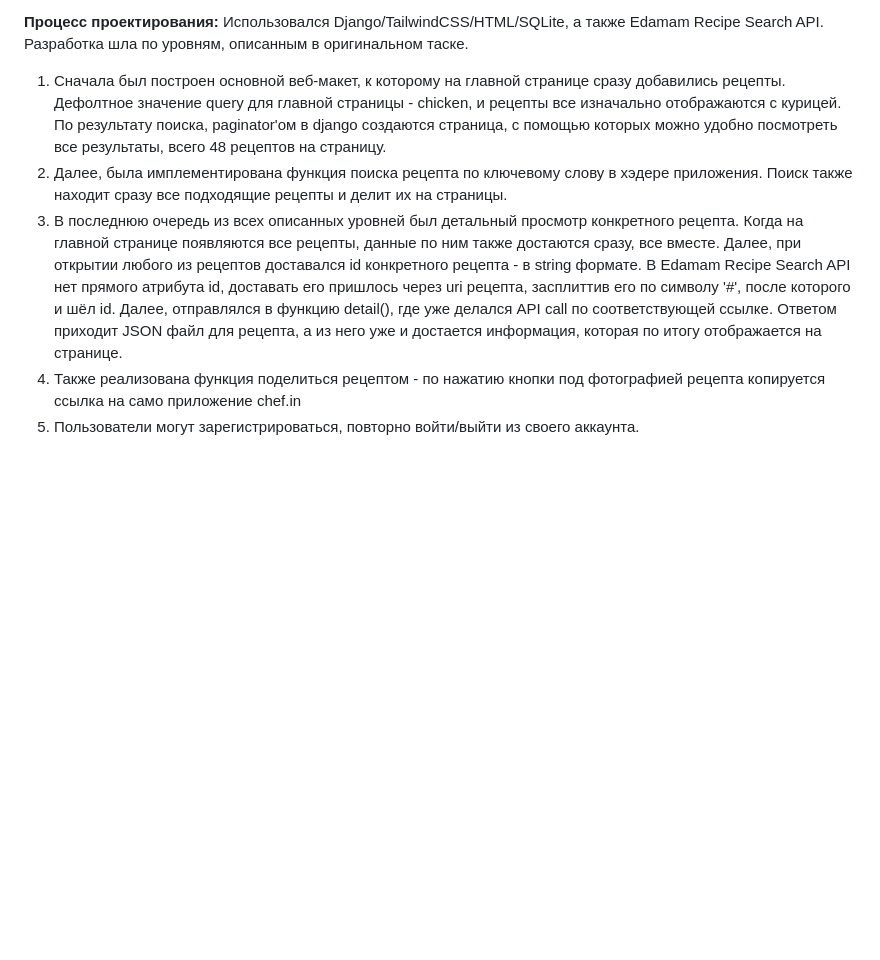
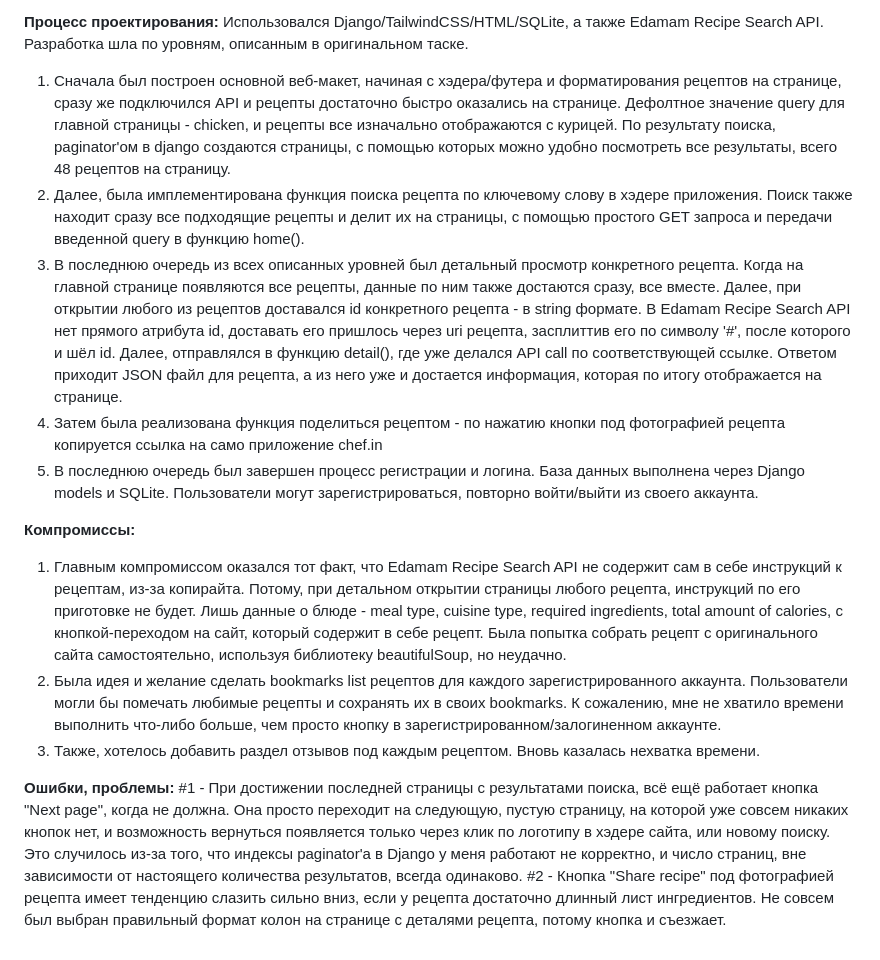
Before and after one commit to tamerlan-ormanbayev/chef.in, a Markdown page: README.md, the part around the change. GitHub-like rendering; blank space fills up the shorter version.

Commit message:
Update README.md with compromises, errors

```diff
--- a/README.md
+++ b/README.md
@@ -14,9 +14,18 @@ nfactorial incubator task
 
 **Процесс проектирования:**
 Использовался Django/TailwindCSS/HTML/SQLite, а также Edamam Recipe Search API. Разработка шла по уровням, описанным в оригинальном таске.
-1) Сначала был построен основной веб-макет, к которому на главной странице сразу добавились рецепты.
-   Дефолтное значение query для главной страницы - chicken, и рецепты все изначально отображаются с курицей. По результату поиска, paginator'ом в django создаются страница, с помощью которых можно удобно посмотреть все результаты, всего 48 рецептов на страницу.
-2) Далее, была имплементирована функция поиска рецепта по ключевому слову в хэдере приложения. Поиск также находит сразу все подходящие рецепты и делит их на страницы.
+1) Сначала был построен основной веб-макет, начиная с хэдера/футера и форматирования рецептов на странице, сразу же подключился API и рецепты достаточно быстро оказались на странице.
+   Дефолтное значение query для главной страницы - chicken, и рецепты все изначально отображаются с курицей. По результату поиска, paginator'ом в django создаются страницы, с помощью которых можно удобно посмотреть все результаты, всего 48 рецептов на страницу.
+2) Далее, была имплементирована функция поиска рецепта по ключевому слову в хэдере приложения. Поиск также находит сразу все подходящие рецепты и делит их на страницы, с помощью простого GET запроса и передачи введенной query в функцию home().
 3) В последнюю очередь из всех описанных уровней был детальный просмотр конкретного рецепта. Когда на главной странице появляются все рецепты, данные по ним также достаются сразу, все вместе. Далее, при открытии любого из рецептов доставался id конкретного рецепта - в string формате. В Edamam Recipe Search API нет прямого атрибута id, доставать его пришлось через uri рецепта, засплиттив его по символу '#', после которого и шёл id. Далее, отправлялся в функцию detail(), где уже делался API call по соответствующей ссылке. Ответом приходит JSON файл для рецепта, а из него уже и достается информация, которая по итогу отображается на странице.
-4) Также реализована функция поделиться рецептом - по нажатию кнопки под фотографией рецепта копируется ссылка на само приложение chef.in
-5) Пользователи могут зарегистрироваться, повторно войти/выйти из своего аккаунта.
+4) Затем была реализована функция поделиться рецептом - по нажатию кнопки под фотографией рецепта копируется ссылка на само приложение chef.in
+5) В последнюю очередь был завершен процесс регистрации и логина. База данных выполнена через Django models и SQLite. Пользователи могут зарегистрироваться, повторно войти/выйти из своего аккаунта.
+
+**Компромиссы:**
+1) Главным компромиссом оказался тот факт, что Edamam Recipe Search API не содержит сам в себе инструкций к рецептам, из-за копирайта. Потому, при детальном открытии страницы любого рецепта, инструкций по его приготовке не будет. Лишь данные о блюде - meal type, cuisine type, required ingredients, total amount of calories, с кнопкой-переходом на сайт, который содержит в себе рецепт. Была попытка собрать рецепт с оригинального сайта самостоятельно, используя библиотеку beautifulSoup, но неудачно.
+2) Была идея и желание сделать bookmarks list рецептов для каждого зарегистрированного аккаунта. Пользователи могли бы помечать любимые рецепты и сохранять их в своих bookmarks. К сожалению, мне не хватило времени выполнить что-либо больше, чем просто кнопку в зарегистрированном/залогиненном аккаунте.
+3) Также, хотелось добавить раздел отзывов под каждым рецептом. Вновь казалась нехватка времени.
+
+**Ошибки, проблемы:**
+#1 - При достижении последней страницы с результатами поиска, всё ещё работает кнопка "Next page", когда не должна. Она просто переходит на следующую, пустую страницу, на которой уже совсем никаких кнопок нет, и возможность вернуться появляется только через клик по логотипу в хэдере сайта, или новому поиску. Это случилось из-за того, что индексы paginator'а в Django у меня работают не корректно, и число страниц, вне зависимости от настоящего количества результатов, всегда одинаково.
+#2 - Кнопка "Share recipe" под фотографией рецепта имеет тенденцию слазить сильно вниз, если у рецепта достаточно длинный лист ингредиентов. Не совсем был выбран правильный формат колон на странице с деталями рецепта, потому кнопка и съезжает.
```
